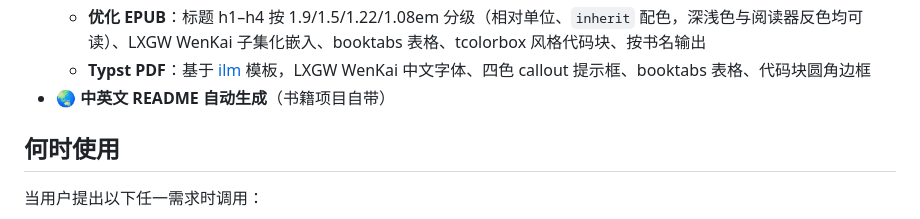
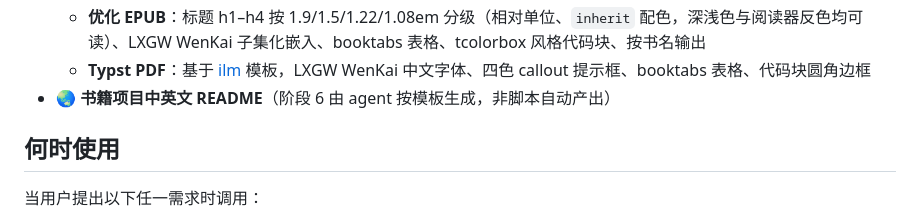
Before and after one commit to samonysh/cookbook-forge, a Markdown page: README.md, the part around the change. GitHub-like rendering.

```diff
--- a/README.md
+++ b/README.md
@@ -55,7 +55,7 @@
   - **Nextra v3 网站**：基于 [Nextra](https://nextra.site)，支持明暗模式、全文搜索、i18n、KaTeX、一键 Vercel/Docker 部署
   - **优化 EPUB**：标题 h1–h4 按 1.9/1.5/1.22/1.08em 分级（相对单位、`inherit` 配色，深浅色与阅读器反色均可读）、LXGW WenKai 子集化嵌入、booktabs 表格、tcolorbox 风格代码块、按书名输出
   - **Typst PDF**：基于 [ilm](https://typst.app/universe/package/ilm) 模板，LXGW WenKai 中文字体、四色 callout 提示框、booktabs 表格、代码块圆角边框
-- 🌏 **中英文 README 自动生成**（书籍项目自带）
+- 🌏 **书籍项目中英文 README**（阶段 6 由 agent 按模板生成，非脚本自动产出）
 
 ## 何时使用
 
```
Also changed, not shown: README.en.md (+1 -1 lines).
